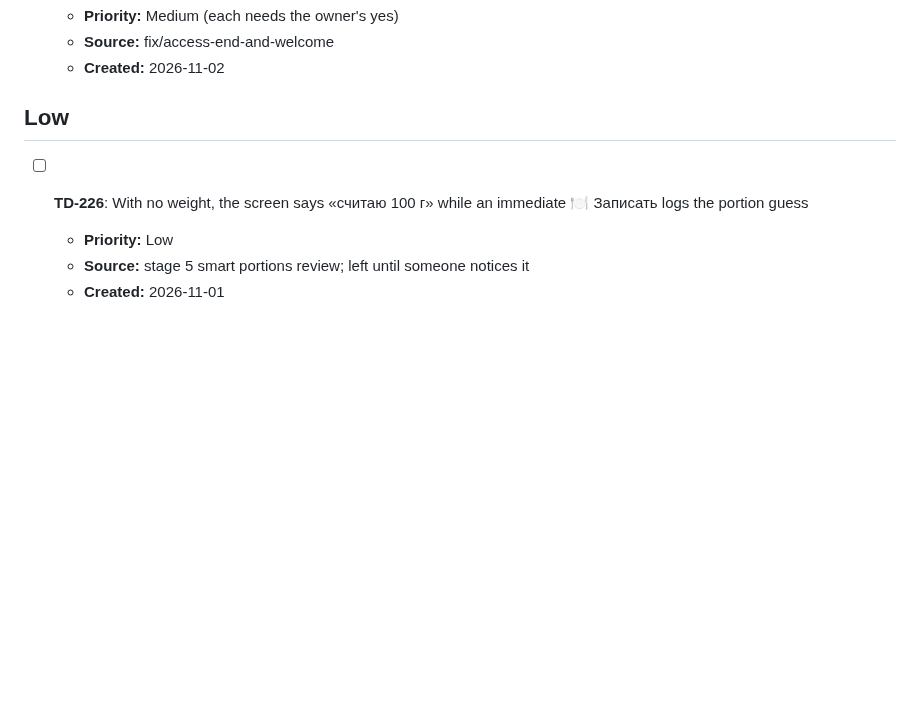
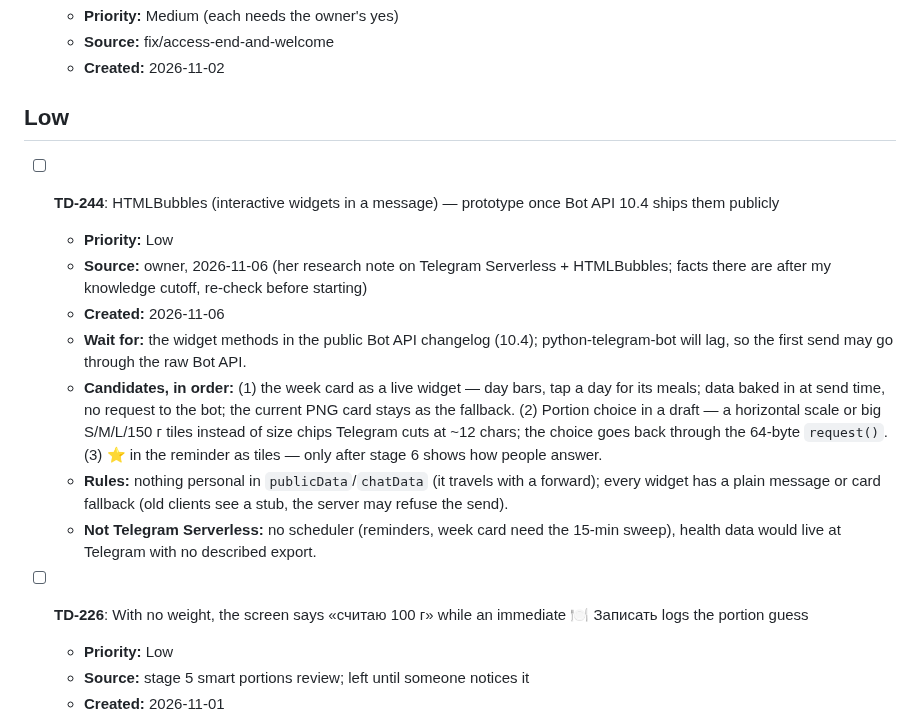
Before and after one commit to JuliiaZhuravleva/nutricore, a Markdown page: _tech-debt-backlog.md, the part around the change. Drawn GitHub-style; blank space fills up the shorter version.

Commit message:
docs(debt): HTMLBubbles widgets, once Bot API 10.4 ships them
Week card as a live widget, then portion choice; Serverless doesn't fit.

Co-Authored-By: Claude Opus 5.5 <noreply@anthropic.com>
Claude-Session: https://claude.ai/code/session_01MZRdTwfgsq5t2Rj8bQ2KUP

```diff
--- a/_tech-debt-backlog.md
+++ b/_tech-debt-backlog.md
@@ -64,6 +64,14 @@ Medium / Low / без приоритета, открытые. Не читать
 
 ## Low
 
+- [ ] **TD-244**: HTMLBubbles (interactive widgets in a message) — prototype once Bot API 10.4 ships them publicly
+  - **Priority:** Low
+  - **Source:** owner, 2026-11-06 (her research note on Telegram Serverless + HTMLBubbles; facts there are after my knowledge cutoff, re-check before starting)
+  - **Created:** 2026-11-06
+  - **Wait for:** the widget methods in the public Bot API changelog (10.4); python-telegram-bot will lag, so the first send may go through the raw Bot API.
+  - **Candidates, in order:** (1) the week card as a live widget — day bars, tap a day for its meals; data baked in at send time, no request to the bot; the current PNG card stays as the fallback. (2) Portion choice in a draft — a horizontal scale or big S/M/L/150 г tiles instead of size chips Telegram cuts at ~12 chars; the choice goes back through the 64-byte `request()`. (3) ⭐ in the reminder as tiles — only after stage 6 shows how people answer.
+  - **Rules:** nothing personal in `publicData`/`chatData` (it travels with a forward); every widget has a plain message or card fallback (old clients see a stub, the server may refuse the send).
+  - **Not Telegram Serverless:** no scheduler (reminders, week card need the 15-min sweep), health data would live at Telegram with no described export.
 - [ ] **TD-226**: With no weight, the screen says «считаю 100 г» while an immediate 🍽 Записать logs the portion guess
   - **Priority:** Low
   - **Source:** stage 5 smart portions review; left until someone notices it
```
